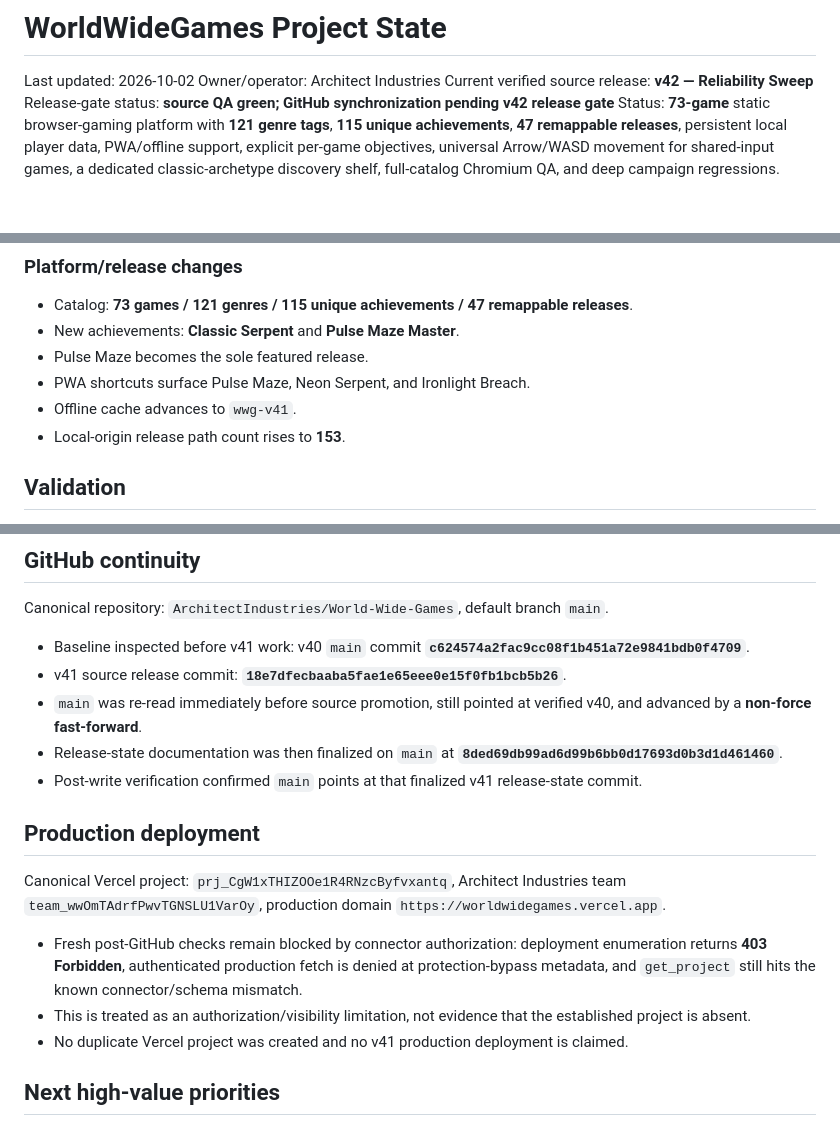
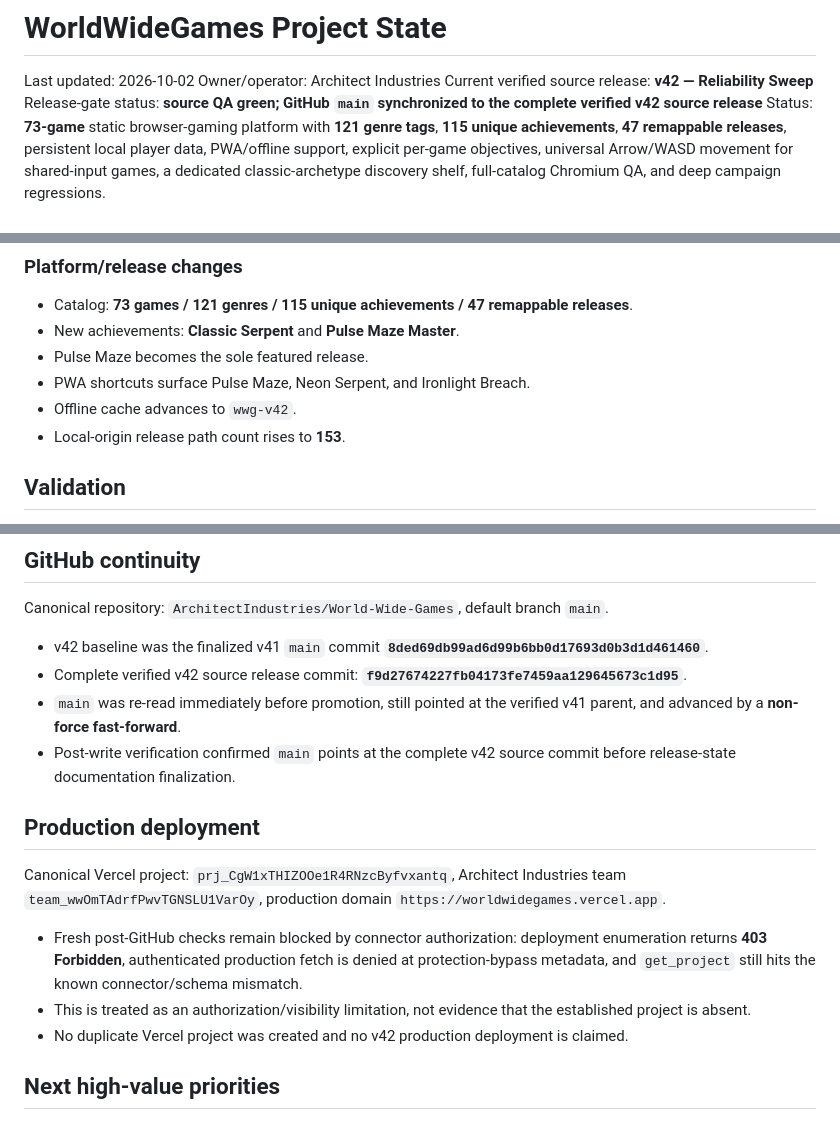
Before and after one commit to ArchitectIndustries/World-Wide-Games, a Markdown page: PROJECT_STATE.md, 3 parts joined by grey strips. GitHub-like rendering.

```diff
--- a/PROJECT_STATE.md
+++ b/PROJECT_STATE.md
@@ -3,7 +3,7 @@
 Last updated: 2026-10-02
 Owner/operator: Architect Industries
 Current verified source release: **v42 — Reliability Sweep**
-Release-gate status: **source QA green; GitHub synchronization pending v42 release gate**
+Release-gate status: **source QA green; GitHub `main` synchronized to the complete verified v42 source release**
 Status: **73-game** static browser-gaming platform with **121 genre tags**, **115 unique achievements**, **47 remappable releases**, persistent local player data, PWA/offline support, explicit per-game objectives, universal Arrow/WASD movement for shared-input games, a dedicated classic-archetype discovery shelf, full-catalog Chromium QA, and deep campaign regressions.
 
 
@@ -107,7 +107,7 @@ Direct play feedback exposed a false-loss rule in Orbit Breaker: every asteroid
 - New achievements: **Classic Serpent** and **Pulse Maze Master**.
 - Pulse Maze becomes the sole featured release.
 - PWA shortcuts surface Pulse Maze, Neon Serpent, and Ironlight Breach.
-- Offline cache advances to `wwg-v41`.
+- Offline cache advances to `wwg-v42`.
 - Local-origin release path count rises to **153**.
 
 ## Validation
@@ -132,11 +132,10 @@ The requested `agent-browser` executable is unavailable in the current runtime,
 
 Canonical repository: `ArchitectIndustries/World-Wide-Games`, default branch `main`.
 
-- Baseline inspected before v41 work: v40 `main` commit **`c624574a2fac9cc08f1b451a72e9841bdb0f4709`**.
-- v41 source release commit: **`18e7dfecbaaba5fae1e65eee0e15f0fb1bcb5b26`**.
-- `main` was re-read immediately before source promotion, still pointed at verified v40, and advanced by a **non-force fast-forward**.
-- Release-state documentation was then finalized on `main` at **`8ded69db99ad6d99b6bb0d17693d0b3d1d461460`**.
-- Post-write verification confirmed `main` points at that finalized v41 release-state commit.
+- v42 baseline was the finalized v41 `main` commit **`8ded69db99ad6d99b6bb0d17693d0b3d1d461460`**.
+- Complete verified v42 source release commit: **`f9d27674227fb04173fe7459aa129645673c1d95`**.
+- `main` was re-read immediately before promotion, still pointed at the verified v41 parent, and advanced by a **non-force fast-forward**.
+- Post-write verification confirmed `main` points at the complete v42 source commit before release-state documentation finalization.
 
 ## Production deployment
 
@@ -144,7 +143,7 @@ Canonical Vercel project: `prj_CgW1xTHIZOOe1R4RNzcByfvxantq`, Architect Industri
 
 - Fresh post-GitHub checks remain blocked by connector authorization: deployment enumeration returns **403 Forbidden**, authenticated production fetch is denied at protection-bypass metadata, and `get_project` still hits the known connector/schema mismatch.
 - This is treated as an authorization/visibility limitation, not evidence that the established project is absent.
-- No duplicate Vercel project was created and no v41 production deployment is claimed.
+- No duplicate Vercel project was created and no v42 production deployment is claimed.
 
 ## Next high-value priorities
 
```
Also changed, not shown: TEST_REPORT.md (+3 -3 lines).
